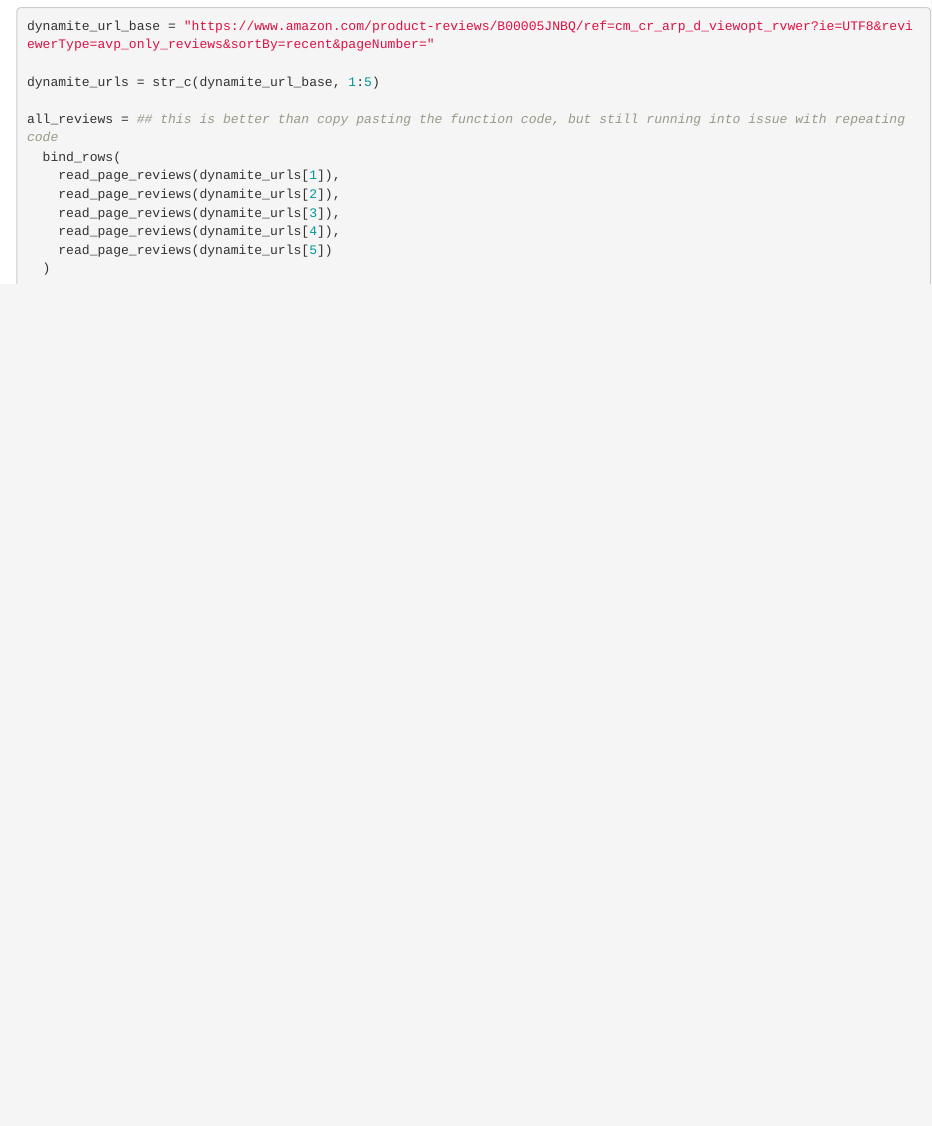
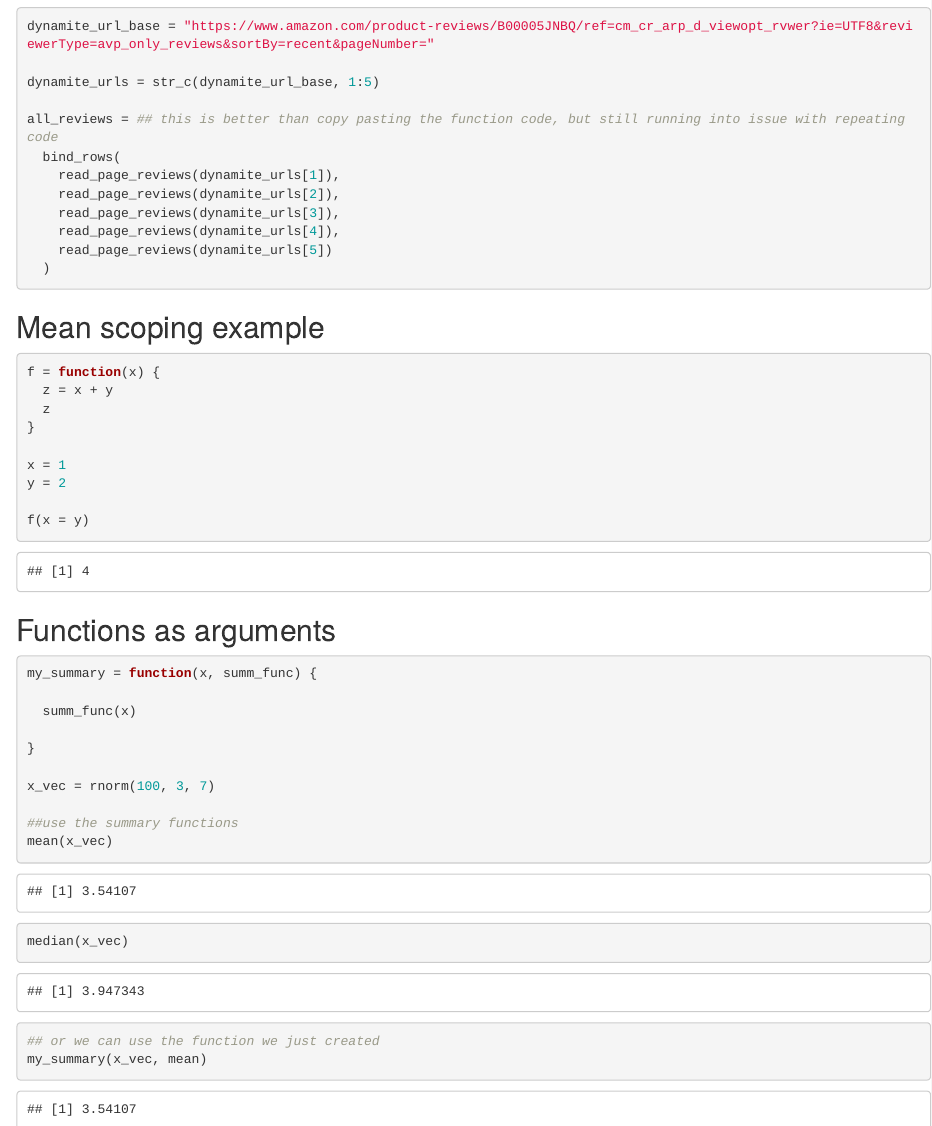
Before and after one commit to ml4198/iteration, an R Markdown document (writing_functions.Rmd): the page in a window 1100 px wide, from 5240 px down. The pictures show the output file writing_functions.html that the author committed with the source, opened offline.

Commit message:
functions within functions

````diff
--- a/writing_functions.Rmd
+++ b/writing_functions.Rmd
@@ -253,3 +253,36 @@ all_reviews = ## this is better than copy pasting the function code, but still r
     read_page_reviews(dynamite_urls[5])
   )
 ```
+
+
+## Mean scoping example
+
+```{r}
+f = function(x) {
+  z = x + y
+  z
+}
+
+x = 1
+y = 2
+
+f(x = y)
+```
+
+## Functions as arguments
+
+```{r}
+my_summary = function(x, summ_func) {
+
+  summ_func(x)
+
+}
+
+x_vec = rnorm(100, 3, 7)
+
+##use the summary functions
+mean(x_vec)
+median(x_vec)
+## or we can use the function we just created
+my_summary(x_vec, mean)
+```
````
Also changed, not shown: writing_functions.html.
